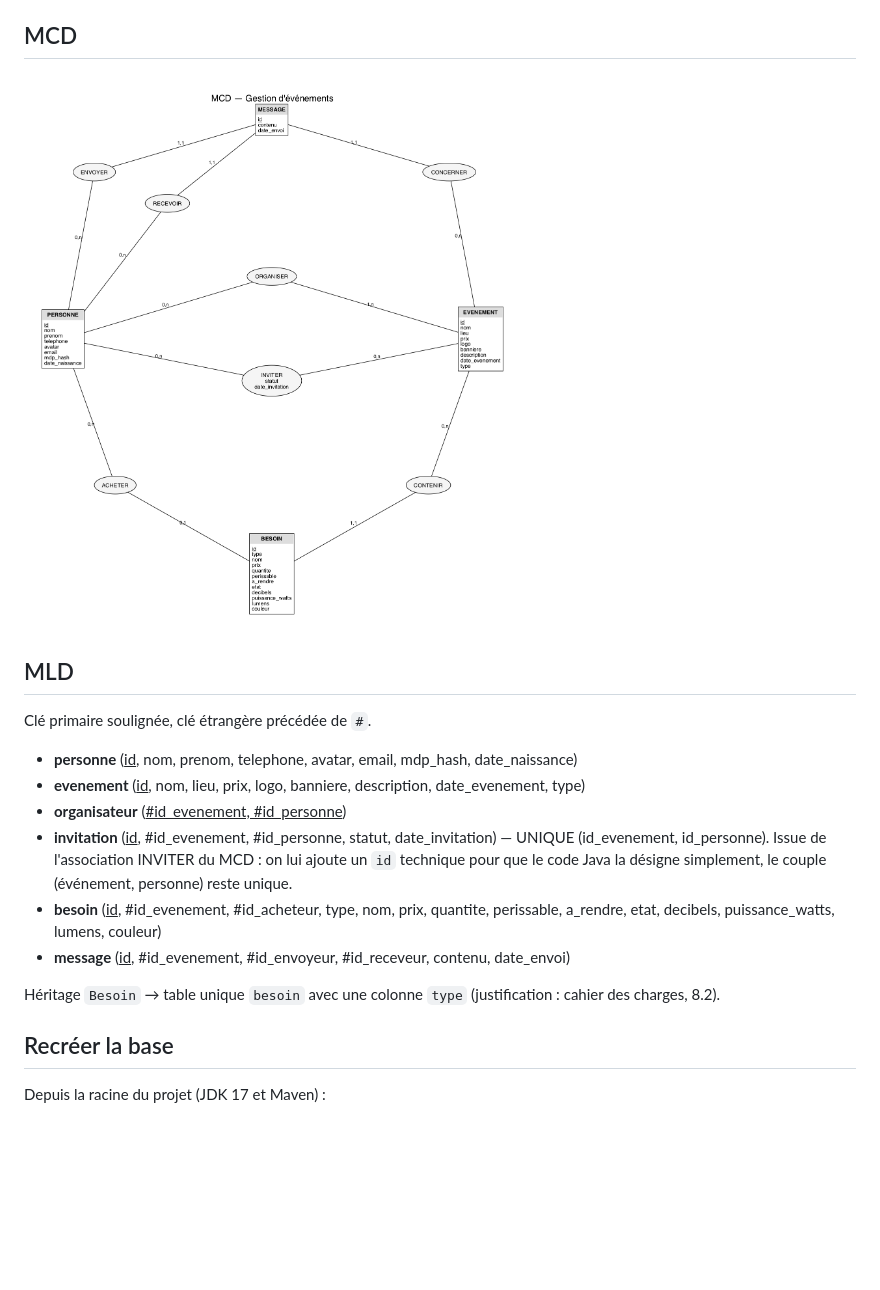
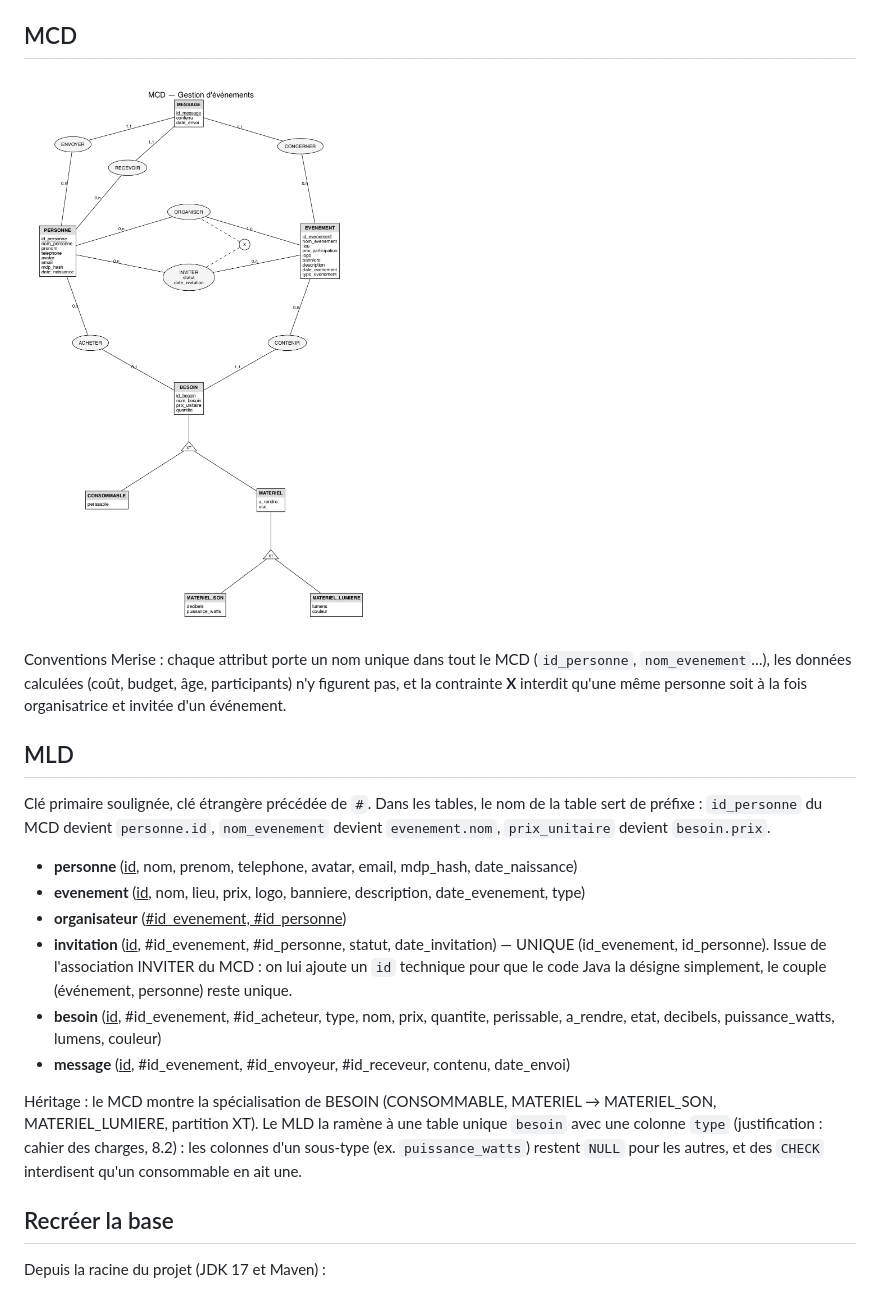
Before and after one commit to Tactiis239/gestion-event, a Markdown page: bdd/README.md, the part around the change. Rendered like a GitHub page; pictures changed too: bdd/mcd.png; blank space fills up the shorter version.

```diff
--- a/bdd/README.md
+++ b/bdd/README.md
@@ -18,9 +18,14 @@ Code Java associé : `ConnexionBD`, `InitBase` (`serveur.bdd`), les DAO (`serveu
 
 ![MCD](mcd.png)
 
+Conventions Merise : chaque attribut porte un nom unique dans tout le MCD (`id_personne`, `nom_evenement`…),
+les données calculées (coût, budget, âge, participants) n'y figurent pas, et la contrainte **X** interdit qu'une
+même personne soit à la fois organisatrice et invitée d'un événement.
+
 ## MLD
 
-Clé primaire soulignée, clé étrangère précédée de `#`.
+Clé primaire soulignée, clé étrangère précédée de `#`. Dans les tables, le nom de la table sert de préfixe :
+`id_personne` du MCD devient `personne.id`, `nom_evenement` devient `evenement.nom`, `prix_unitaire` devient `besoin.prix`.
 
 - **personne** (<u>id</u>, nom, prenom, telephone, avatar, email, mdp_hash, date_naissance)
 - **evenement** (<u>id</u>, nom, lieu, prix, logo, banniere, description, date_evenement, type)
@@ -29,7 +34,9 @@ Clé primaire soulignée, clé étrangère précédée de `#`.
 - **besoin** (<u>id</u>, #id_evenement, #id_acheteur, type, nom, prix, quantite, perissable, a_rendre, etat, decibels, puissance_watts, lumens, couleur)
 - **message** (<u>id</u>, #id_evenement, #id_envoyeur, #id_receveur, contenu, date_envoi)
 
-Héritage `Besoin` → table unique `besoin` avec une colonne `type` (justification : cahier des charges, 8.2).
+Héritage : le MCD montre la spécialisation de BESOIN (CONSOMMABLE, MATERIEL → MATERIEL_SON, MATERIEL_LUMIERE, partition XT).
+Le MLD la ramène à une table unique `besoin` avec une colonne `type` (justification : cahier des charges, 8.2) : les colonnes
+d'un sous-type (ex. `puissance_watts`) restent `NULL` pour les autres, et des `CHECK` interdisent qu'un consommable en ait une.
 
 ## Recréer la base
 
```
Also changed, not shown: doc/cahier-des-charges.md (+5 -5 lines), doc/uml/classes.png, doc/uml/sequence-invitation.png, 12 other files.
